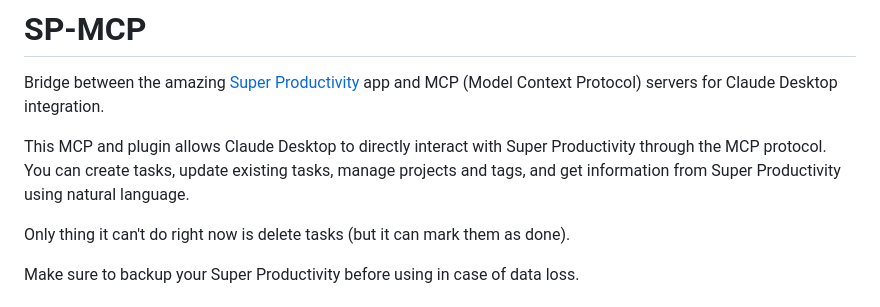
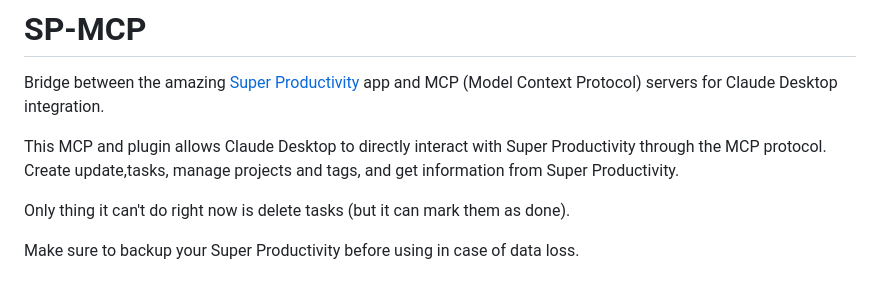
Before and after one commit to mycochang/SP-MCP, a Markdown page: README.md, the part around the change. Drawn GitHub-style.

```diff
--- a/README.md
+++ b/README.md
@@ -2,7 +2,7 @@
 
 Bridge between the amazing [Super Productivity](https://github.com/johannesjo/super-productivity/) app and MCP (Model Context Protocol) servers for Claude Desktop integration.
 
-This MCP and plugin allows Claude Desktop to directly interact with Super Productivity through the MCP protocol. You can create tasks, update existing tasks, manage projects and tags, and get information from Super Productivity using natural language.
+This MCP and plugin allows Claude Desktop to directly interact with Super Productivity through the MCP protocol. Create update,tasks, manage projects and tags, and get information from Super Productivity.
 
 Only thing it can't do right now is delete tasks (but it can mark them as done).
 
```
